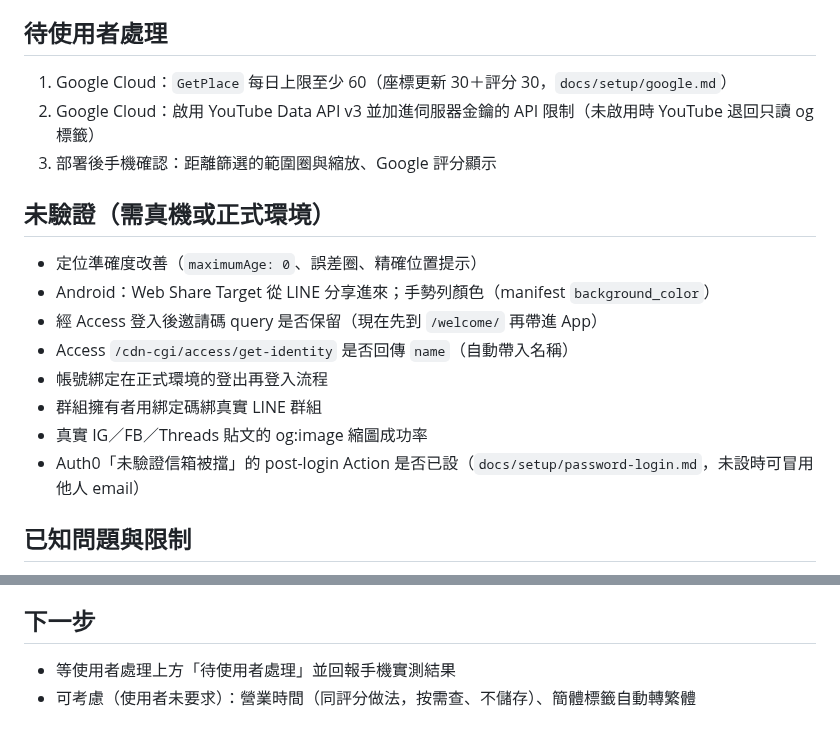
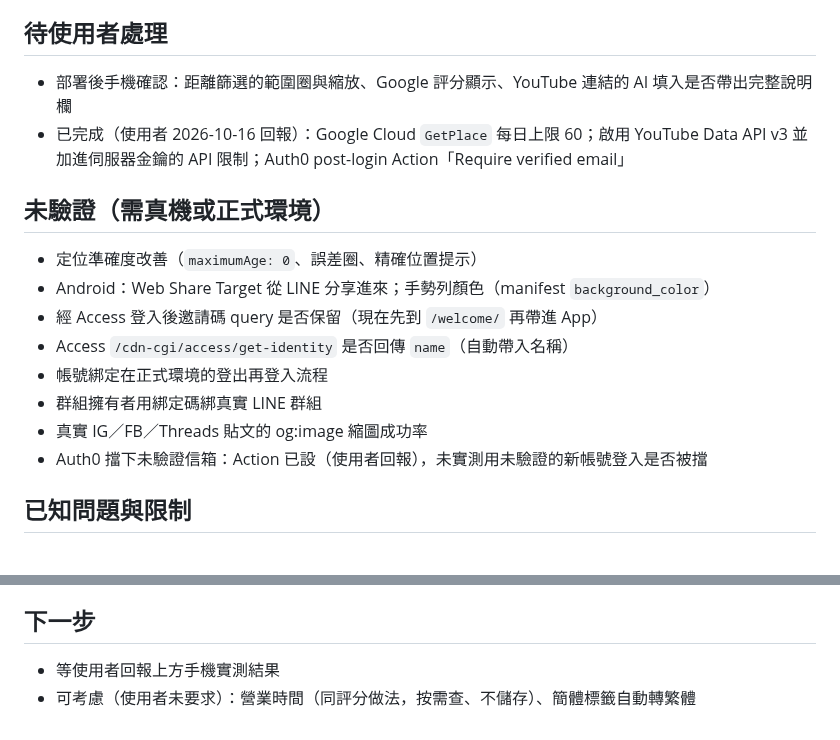
Before and after one commit to ShowXD/foodmap, a Markdown page: docs/PROJECT_STATUS.md, 2 parts joined by grey strips. Rendered like a GitHub page.

Commit message:
docs(狀態): 記錄 Google 配額、YouTube API 與 Auth0 驗證信箱設定已完成

```diff
--- a/docs/PROJECT_STATUS.md
+++ b/docs/PROJECT_STATUS.md
@@ -45,9 +45,8 @@
 - Cloudflare secrets：`ACCESS_TEAM_DOMAIN`、`ACCESS_AUD`、`ADMIN_EMAILS`、`LINE_CHANNEL_SECRET`、`GOOGLE_MAPS_BROWSER_KEY`、`GOOGLE_MAPS_MAP_ID`、`GOOGLE_PLACES_KEY`；選填 `LINE_BOT_ID`（是否已設未確認）
 
 ## 待使用者處理
-1. Google Cloud：`GetPlace` 每日上限至少 60（座標更新 30＋評分 30，`docs/setup/google.md`）
-2. Google Cloud：啟用 YouTube Data API v3 並加進伺服器金鑰的 API 限制（未啟用時 YouTube 退回只讀 og 標籤）
-3. 部署後手機確認：距離篩選的範圍圈與縮放、Google 評分顯示
+- 部署後手機確認：距離篩選的範圍圈與縮放、Google 評分顯示、YouTube 連結的 AI 填入是否帶出完整說明欄
+- 已完成（使用者 2026-10-16 回報）：Google Cloud `GetPlace` 每日上限 60；啟用 YouTube Data API v3 並加進伺服器金鑰的 API 限制；Auth0 post-login Action「Require verified email」
 
 ## 未驗證（需真機或正式環境）
 - 定位準確度改善（`maximumAge: 0`、誤差圈、精確位置提示）
@@ -57,7 +56,7 @@
 - 帳號綁定在正式環境的登出再登入流程
 - 群組擁有者用綁定碼綁真實 LINE 群組
 - 真實 IG／FB／Threads 貼文的 og:image 縮圖成功率
-- Auth0「未驗證信箱被擋」的 post-login Action 是否已設（`docs/setup/password-login.md`，未設時可冒用他人 email）
+- Auth0 擋下未驗證信箱：Action 已設（使用者回報），未實測用未驗證的新帳號登入是否被擋
 
 ## 已知問題與限制
 - 部分既有 AI 標籤是簡體字（如「予駕鸡」）：新資料已要求繁體，舊的用「管理標籤」手動改
@@ -84,5 +83,5 @@
 - 瀏覽器測試注意：同網址只改 `#` 不會重新載入程式，要強制重新整理；停止 wrangler 後 `workerd.exe` 可能殘留佔住 port
 
 ## 下一步
-- 等使用者處理上方「待使用者處理」並回報手機實測結果
+- 等使用者回報上方手機實測結果
 - 可考慮（使用者未要求）：營業時間（同評分做法，按需查、不儲存）、簡體標籤自動轉繁體
```
